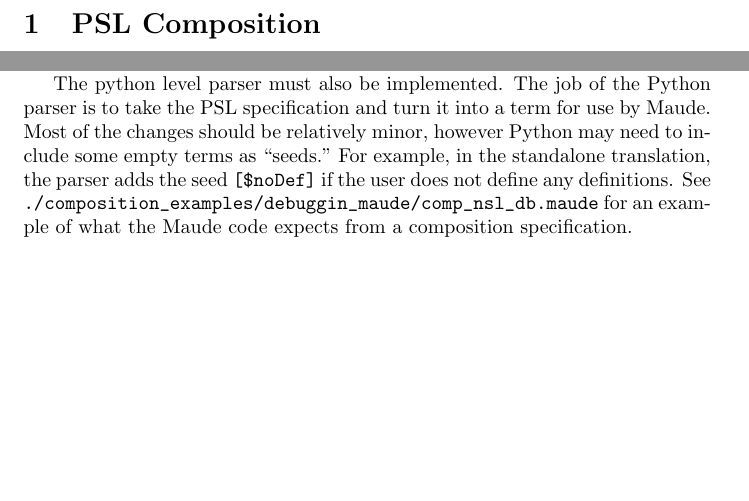
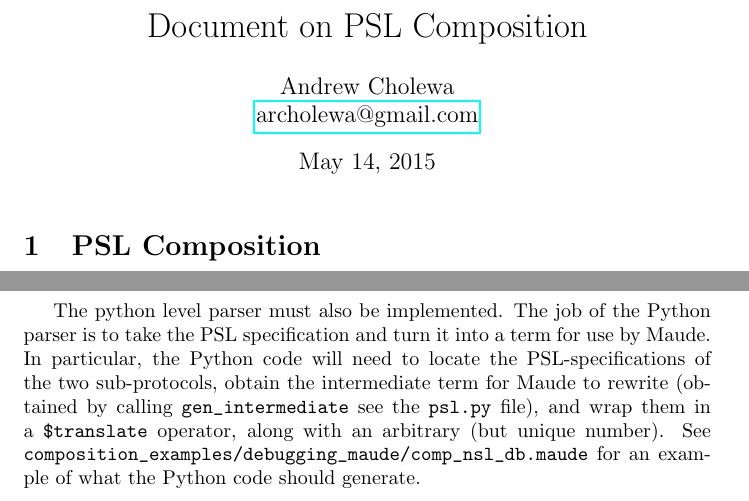
Before and after one commit to archolewa/Maude-PSL, a LaTeX document (PSL-composition/psl_composition.tex): two parts of pages 1 and 5 of 5 before the commit and two parts of pages 1 and 6 of 6 after it, joined at a grey line, cut at the place of the change, the shorter picture padded with empty space. Compiled offline with pdfLaTeX.

```diff
--- a/PSL-composition/psl_composition.tex
+++ b/PSL-composition/psl_composition.tex
@@ -1,7 +1,14 @@
 \documentclass{article}
 \usepackage{amsmath}
+\usepackage{hyperref}
+
+\title{Document on PSL Composition}
+\author{Andrew Cholewa \\
+        \href{mailto:archolewa@gmail.com}{archolewa@gmail.com}}
+\date{\today}
 
 \begin{document}
+\maketitle
 \section{PSL Composition}
 
 In the following document, we describe a proposed syntax for protocol
@@ -279,9 +286,9 @@
 More details can be found in the comments for the above modules.
 
 The python level parser must also be implemented. The job of the Python parser is to take the PSL specification and turn it into a
-term for use by Maude. Most of the changes should be relatively minor, however Python may need to include some empty terms as ``seeds."
-For example, in the standalone translation, the parser adds the seed \verb|[$noDef]| if the user does not define any definitions.
-See \verb|./composition_examples/debuggin_maude/comp_nsl_db.maude| for an example of what the Maude code expects from a composition
-specification.
+term for use by Maude. In particular, the Python code will need to locate the PSL-specifications of the two sub-protocols, obtain
+the intermediate term for Maude to rewrite (obtained by calling \verb|gen_intermediate| see the \verb|psl.py| file), and wrap them
+in a \verb|$translate| operator, along with an arbitrary (but unique number).
+See \verb|composition_examples/debugging_maude/comp_nsl_db.maude| for an example of what the Python code should generate.
 
 \end{document}
```
Also changed, not shown: PSL-composition/psl_composition.pdf, 5 other files.
